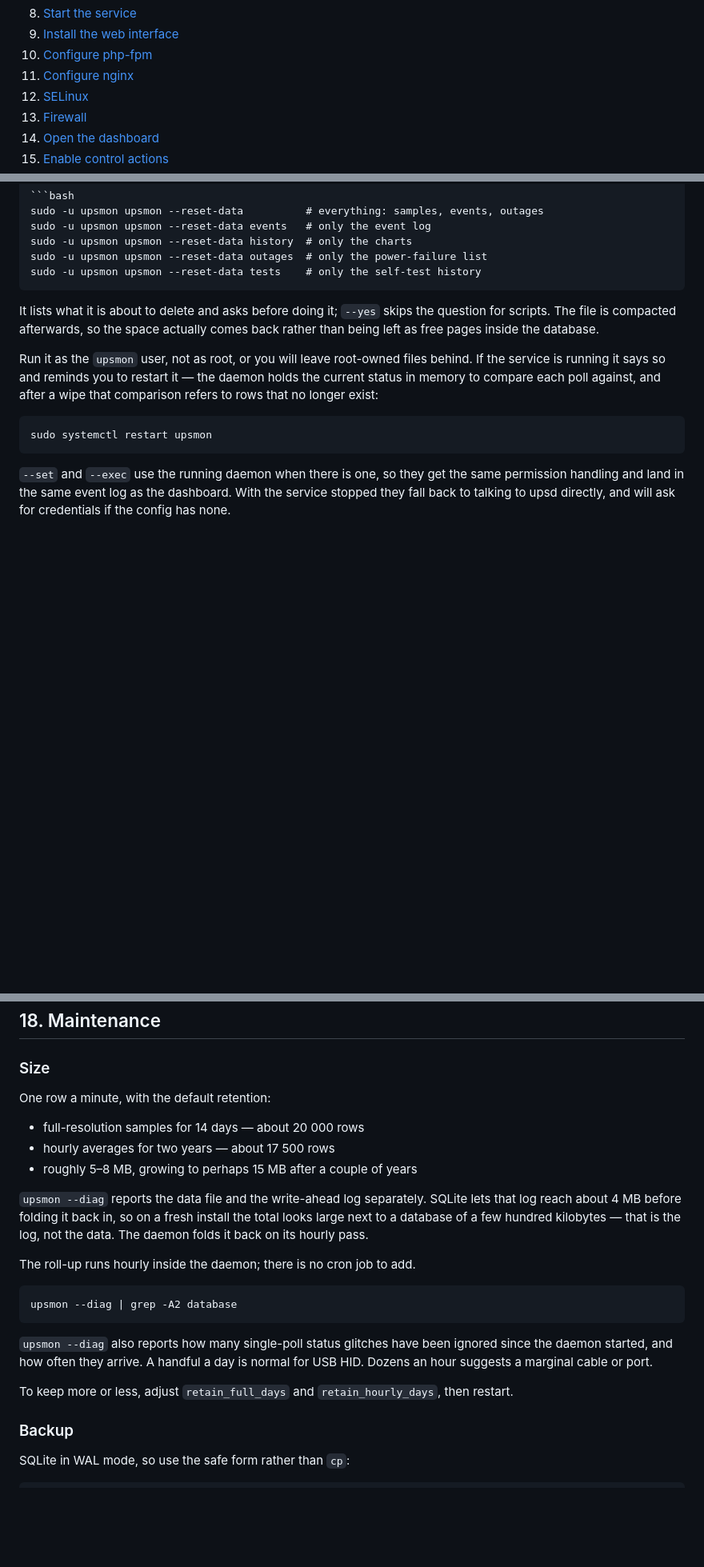
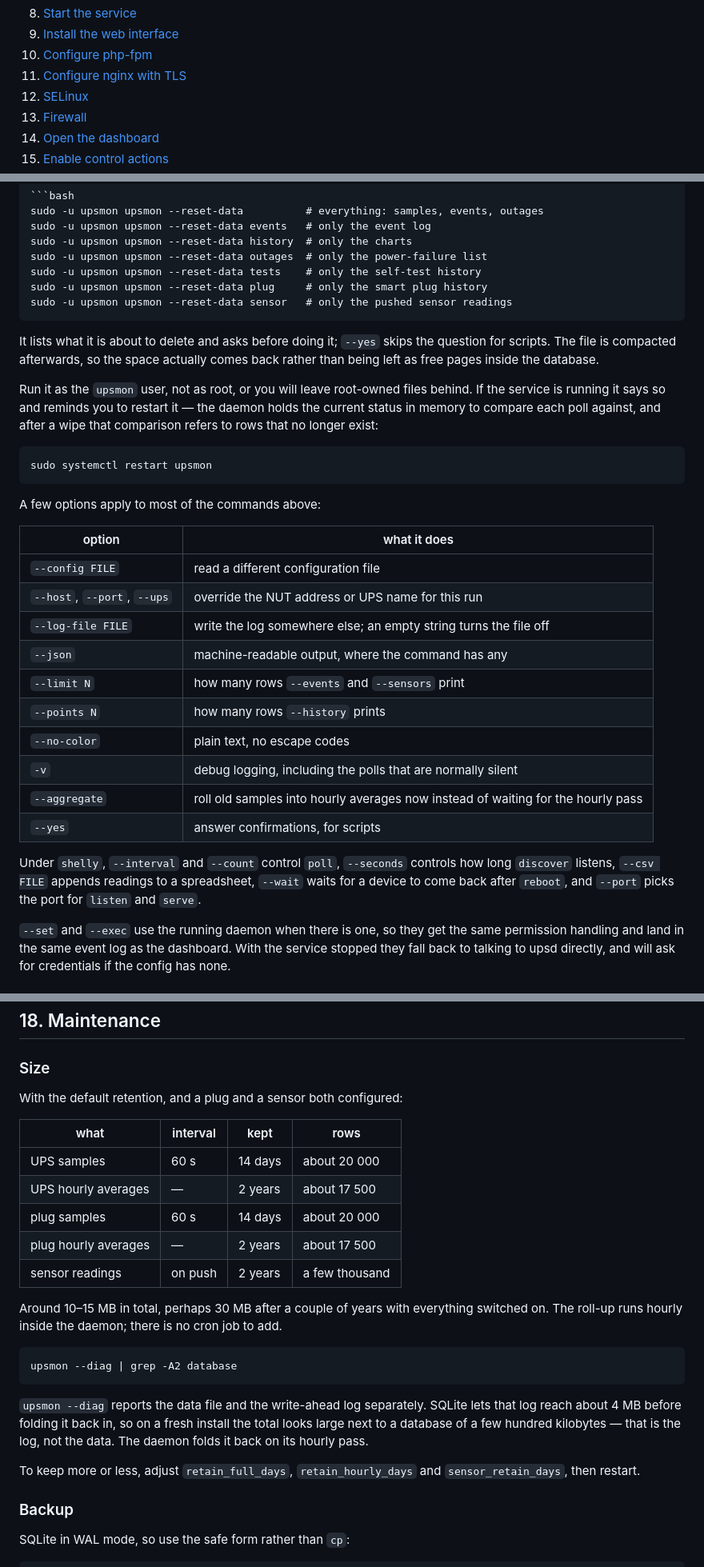
Before and after one commit to falco81/Utils, a Markdown page: upsmon/INSTALL.md, 3 parts joined by grey strips. Shown at 80% size. Rendered like a GitHub page; blank space fills up the shorter version.

````diff
--- a/upsmon/INSTALL.md
+++ b/upsmon/INSTALL.md
@@ -31,7 +31,7 @@ the connection; PHP only relays JSON. Neither runs as root.
 8. [Start the service](#8-start-the-service)
 9. [Install the web interface](#9-install-the-web-interface)
 10. [Configure php-fpm](#10-configure-php-fpm)
-11. [Configure nginx](#11-configure-nginx)
+11. [Configure nginx with TLS](#11-configure-nginx-with-tls)
 12. [SELinux](#12-selinux)
 13. [Firewall](#13-firewall)
 14. [Open the dashboard](#14-open-the-dashboard)
@@ -1099,6 +1100,8 @@ sudo -u upsmon upsmon --reset-data events   # only the event log
 sudo -u upsmon upsmon --reset-data history  # only the charts
 sudo -u upsmon upsmon --reset-data outages  # only the power-failure list
 sudo -u upsmon upsmon --reset-data tests    # only the self-test history
+sudo -u upsmon upsmon --reset-data plug     # only the smart plug history
+sudo -u upsmon upsmon --reset-data sensor   # only the pushed sensor readings
 ```
 
 It lists what it is about to delete and asks before doing it; `--yes` skips the
@@ -1113,6 +1116,26 @@ after a wipe that comparison refers to rows that no longer exist:
 ```bash
 sudo systemctl restart upsmon
 ```
+
+A few options apply to most of the commands above:
+
+| option | what it does |
+|---|---|
+| `--config FILE` | read a different configuration file |
+| `--host`, `--port`, `--ups` | override the NUT address or UPS name for this run |
+| `--log-file FILE` | write the log somewhere else; an empty string turns the file off |
+| `--json` | machine-readable output, where the command has any |
+| `--limit N` | how many rows `--events` and `--sensors` print |
+| `--points N` | how many rows `--history` prints |
+| `--no-color` | plain text, no escape codes |
+| `-v` | debug logging, including the polls that are normally silent |
+| `--aggregate` | roll old samples into hourly averages now instead of waiting for the hourly pass |
+| `--yes` | answer confirmations, for scripts |
+
+Under `shelly`, `--interval` and `--count` control `poll`, `--seconds` controls
+how long `discover` listens, `--csv FILE` appends readings to a spreadsheet,
+`--wait` waits for a device to come back after `reboot`, and `--port` picks the
+port for `listen` and `serve`.
 
 `--set` and `--exec` use the running daemon when there is one, so they get the
 same permission handling and land in the same event log as the dashboard. With
@@ -1240,29 +1263,31 @@ driver restarts. Test it: set the value, reboot the NAS, read it back.
 
 ### Size
 
-One row a minute, with the default retention:
+With the default retention, and a plug and a sensor both configured:
 
-* full-resolution samples for 14 days — about 20 000 rows
-* hourly averages for two years — about 17 500 rows
-* roughly 5–8 MB, growing to perhaps 15 MB after a couple of years
+| what | interval | kept | rows |
+|---|---|---|---|
+| UPS samples | 60 s | 14 days | about 20 000 |
+| UPS hourly averages | — | 2 years | about 17 500 |
+| plug samples | 60 s | 14 days | about 20 000 |
+| plug hourly averages | — | 2 years | about 17 500 |
+| sensor readings | on push | 2 years | a few thousand |
+
+Around 10–15 MB in total, perhaps 30 MB after a couple of years with everything
+switched on. The roll-up runs hourly inside the daemon; there is no cron job to
+add.
+
+```bash
+upsmon --diag | grep -A2 database
+```
 
 `upsmon --diag` reports the data file and the write-ahead log separately. SQLite
 lets that log reach about 4 MB before folding it back in, so on a fresh install
 the total looks large next to a database of a few hundred kilobytes — that is
 the log, not the data. The daemon folds it back on its hourly pass.
 
-The roll-up runs hourly inside the daemon; there is no cron job to add.
-
-```bash
-upsmon --diag | grep -A2 database
-```
-
-`upsmon --diag` also reports how many single-poll status glitches have been
-ignored since the daemon started, and how often they arrive. A handful a day is
-normal for USB HID. Dozens an hour suggests a marginal cable or port.
-
-To keep more or less, adjust `retain_full_days` and `retain_hourly_days`, then
-restart.
+To keep more or less, adjust `retain_full_days`, `retain_hourly_days` and
+`sensor_retain_days`, then restart.
 
 ### Backup
 
````
Also changed, not shown: other parts of upsmon/INSTALL.md (+6 -5 lines), upsmon/README.md (+55 -14 lines).
